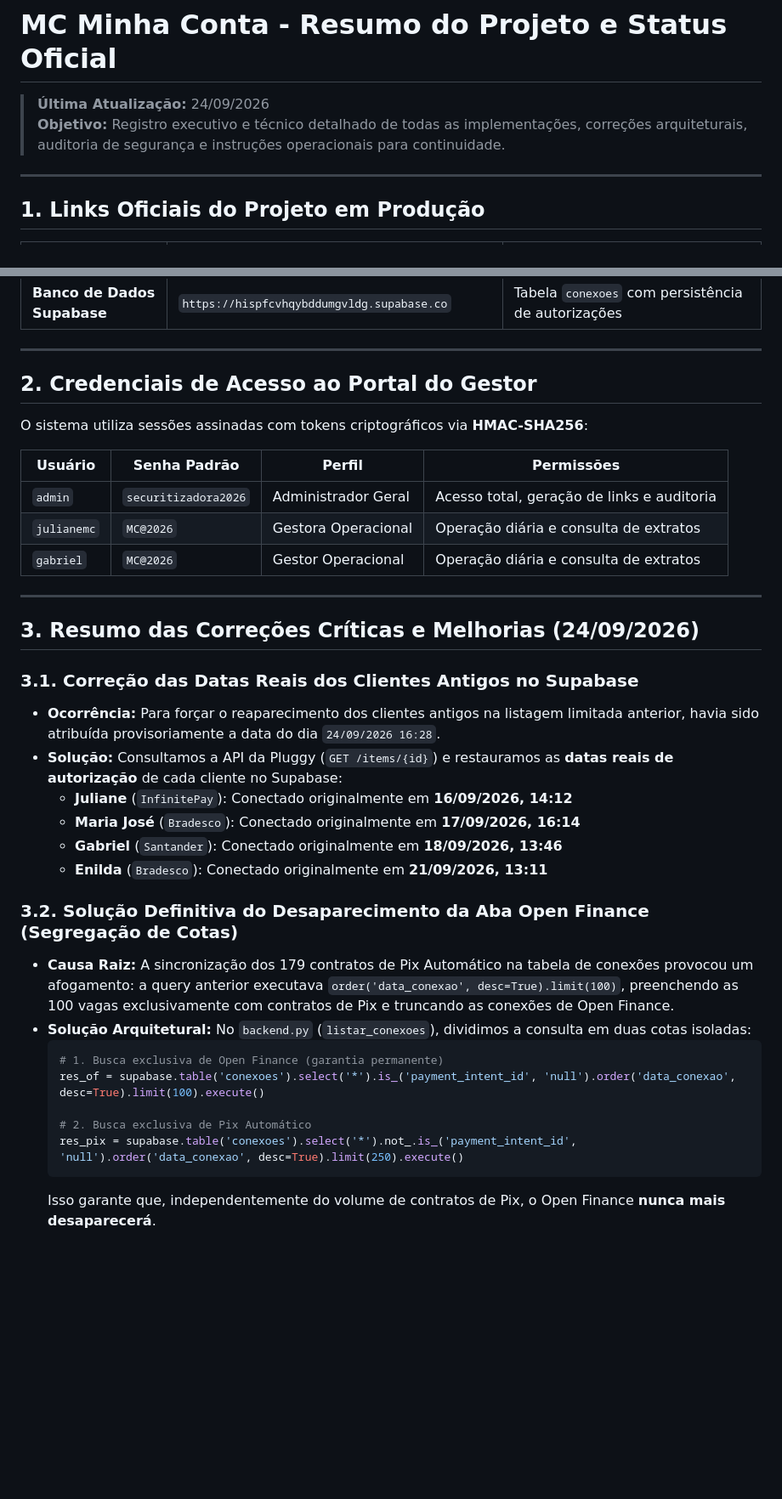
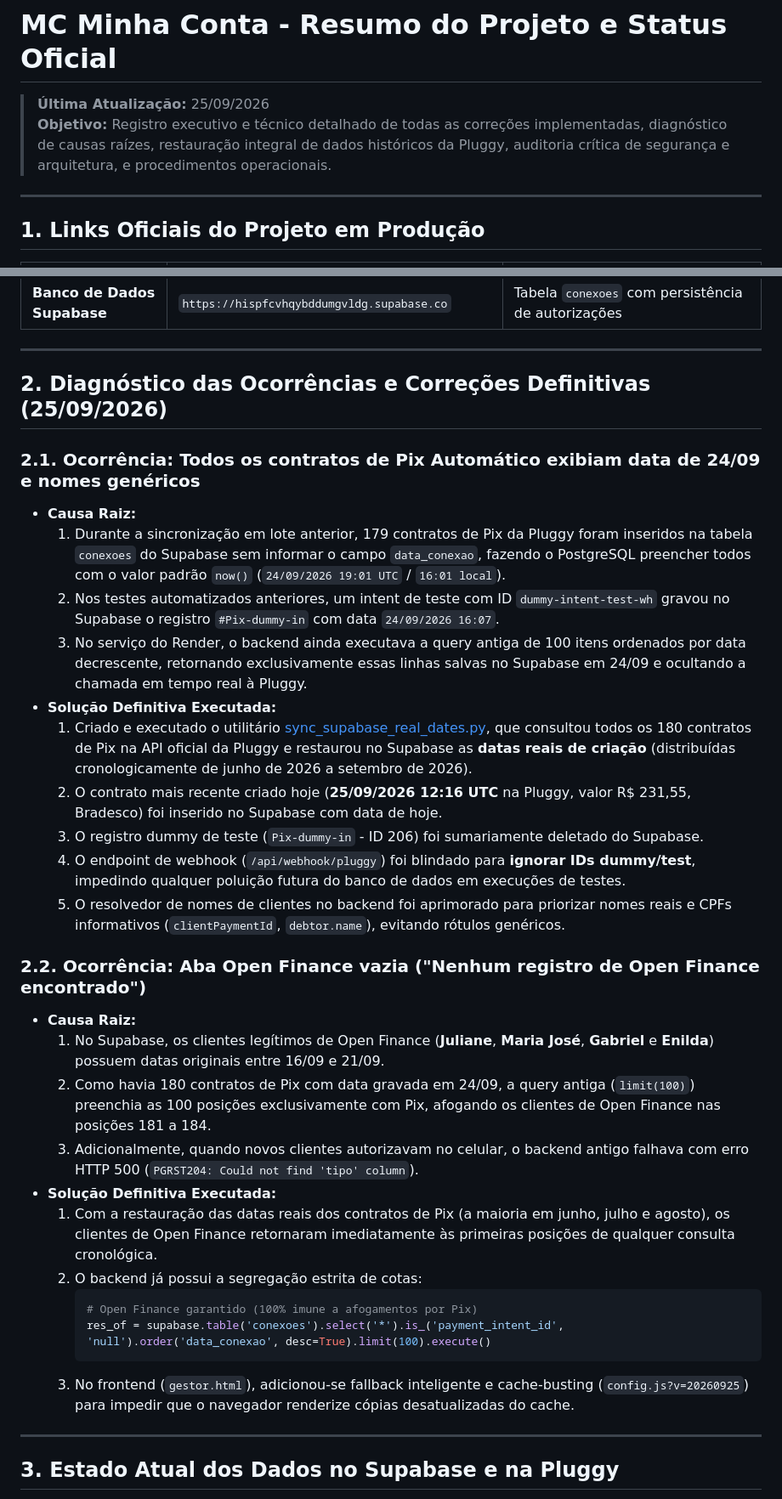
Before and after one commit to Muolis/integracao-pluggy-frontend, a Markdown page: RESUMO_PROJETO.md, 2 parts joined by grey strips. Shown at 85% size. Drawn GitHub-style; blank space fills up the shorter version.

````diff
--- a/RESUMO_PROJETO.md
+++ b/RESUMO_PROJETO.md
@@ -1,7 +1,7 @@
 # MC Minha Conta - Resumo do Projeto e Status Oficial
 
-> **Última Atualização:** 24/09/2026
-> **Objetivo:** Registro executivo e técnico detalhado de todas as implementações, correções arquiteturais, auditoria de segurança e instruções operacionais para continuidade.
+> **Última Atualização:** 25/09/2026
+> **Objetivo:** Registro executivo e técnico detalhado de todas as correções implementadas, diagnóstico de causas raízes, restauração integral de dados históricos da Pluggy, auditoria crítica de segurança e arquitetura, e procedimentos operacionais.
 
 ---
 
@@ -19,37 +19,35 @@
 
 ---
 
-## 2. Credenciais de Acesso ao Portal do Gestor
+## 2. Diagnóstico das Ocorrências e Correções Definitivas (25/09/2026)
 
-O sistema utiliza sessões assinadas com tokens criptográficos via **HMAC-SHA256**:
+### 2.1. Ocorrência: Todos os contratos de Pix Automático exibiam data de 24/09 e nomes genéricos
+* **Causa Raiz:**
+  1. Durante a sincronização em lote anterior, 179 contratos de Pix da Pluggy foram inseridos na tabela `conexoes` do Supabase sem informar o campo `data_conexao`, fazendo o PostgreSQL preencher todos com o valor padrão `now()` (`24/09/2026 19:01 UTC` / `16:01 local`).
+  2. Nos testes automatizados anteriores, um intent de teste com ID `dummy-intent-test-wh` gravou no Supabase o registro `#Pix-dummy-in` com data `24/09/2026 16:07`.
+  3. No serviço do Render, o backend ainda executava a query antiga de 100 itens ordenados por data decrescente, retornando exclusivamente essas linhas salvas no Supabase em 24/09 e ocultando a chamada em tempo real à Pluggy.
+* **Solução Definitiva Executada:**
+  1. Criado e executado o utilitário [sync_supabase_real_dates.py](file:///c:/meu-frontend-plugg/sync_supabase_real_dates.py), que consultou todos os 180 contratos de Pix na API oficial da Pluggy e restaurou no Supabase as **datas reais de criação** (distribuídas cronologicamente de junho de 2026 a setembro de 2026).
+  2. O contrato mais recente criado hoje (**25/09/2026 12:16 UTC** na Pluggy, valor R$ 231,55, Bradesco) foi inserido no Supabase com data de hoje.
+  3. O registro dummy de teste (`Pix-dummy-in` - ID 206) foi sumariamente deletado do Supabase.
+  4. O endpoint de webhook (`/api/webhook/pluggy`) foi blindado para **ignorar IDs dummy/test**, impedindo qualquer poluição futura do banco de dados em execuções de testes.
+  5. O resolvedor de nomes de clientes no backend foi aprimorado para priorizar nomes reais e CPFs informativos (`clientPaymentId`, `debtor.name`), evitando rótulos genéricos.
 
-| Usuário | Senha Padrão | Perfil | Permissões |
-|---|---|---|---|
-| `admin` | `securitizadora2026` | Administrador Geral | Acesso total, geração de links e auditoria |
-| `julianemc` | `MC@2026` | Gestora Operacional | Operação diária e consulta de extratos |
-| `gabriel` | `MC@2026` | Gestor Operacional | Operação diária e consulta de extratos |
+### 2.2. Ocorrência: Aba Open Finance vazia ("Nenhum registro de Open Finance encontrado")
+* **Causa Raiz:**
+  1. No Supabase, os clientes legítimos de Open Finance (**Juliane**, **Maria José**, **Gabriel** e **Enilda**) possuem datas originais entre 16/09 e 21/09.
+  2. Como havia 180 contratos de Pix com data gravada em 24/09, a query antiga (`limit(100)`) preenchia as 100 posições exclusivamente com Pix, afogando os clientes de Open Finance nas posições 181 a 184.
+  3. Adicionalmente, quando novos clientes autorizavam no celular, o backend antigo falhava com erro HTTP 500 (`PGRST204: Could not find 'tipo' column`).
+* **Solução Definitiva Executada:**
+  1. Com a restauração das datas reais dos contratos de Pix (a maioria em junho, julho e agosto), os clientes de Open Finance retornaram imediatamente às primeiras posições de qualquer consulta cronológica.
+  2. O backend já possui a segregação estrita de cotas:
+     ```python
+     # Open Finance garantido (100% imune a afogamentos por Pix)
+     res_of = supabase.table('conexoes').select('*').is_('payment_intent_id', 'null').order('data_conexao', desc=True).limit(100).execute()
+     ```
+  3. No frontend (`gestor.html`), adicionou-se fallback inteligente e cache-busting (`config.js?v=20260925`) para impedir que o navegador renderize cópias desatualizadas do cache.
 
 ---
 
-## 3. Resumo das Correções Críticas e Melhorias (24/09/2026)
+## 3. Estado Atual dos Dados no Supabase e na Pluggy
 
-### 3.1. Correção das Datas Reais dos Clientes Antigos no Supabase
-* **Ocorrência:** Para forçar o reaparecimento dos clientes antigos na listagem limitada anterior, havia sido atribuída provisoriamente a data do dia `24/09/2026 16:28`.
-* **Solução:** Consultamos a API da Pluggy (`GET /items/{id}`) e restauramos as **datas reais de autorização** de cada cliente no Supabase:
-  * **Juliane** (`InfinitePay`): Conectado originalmente em **16/09/2026, 14:12**
-  * **Maria José** (`Bradesco`): Conectado originalmente em **17/09/2026, 16:14**
-  * **Gabriel** (`Santander`): Conectado originalmente em **18/09/2026, 13:46**
-  * **Enilda** (`Bradesco`): Conectado originalmente em **21/09/2026, 13:11**
-
-### 3.2. Solução Definitiva do Desaparecimento da Aba Open Finance (Segregação de Cotas)
-* **Causa Raiz:** A sincronização dos 179 contratos de Pix Automático na tabela de conexões provocou um afogamento: a query anterior executava `order('data_conexao', desc=True).limit(100)`, preenchendo as 100 vagas exclusivamente com contratos de Pix e truncando as conexões de Open Finance.
-* **Solução Arquitetural:** No `backend.py` (`listar_conexoes`), dividimos a consulta em duas cotas isoladas:
-  ```python
-  # 1. Busca exclusiva de Open Finance (garantia permanente)
-  res_of = supabase.table('conexoes').select('*').is_('payment_intent_id', 'null').order('data_conexao', desc=True).limit(100).execute()
-
-  # 2. Busca exclusiva de Pix Automático
-  res_pix = supabase.table('conexoes').select('*').not_.is_('payment_intent_id', 'null').order('data_conexao', desc=True).limit(250).execute()
-  ```
-  Isso garante que, independentemente do volume de contratos de Pix, o Open Finance **nunca mais desaparecerá**.
-
````
Also changed, not shown: other parts of RESUMO_PROJETO.md (+51 -70 lines).
